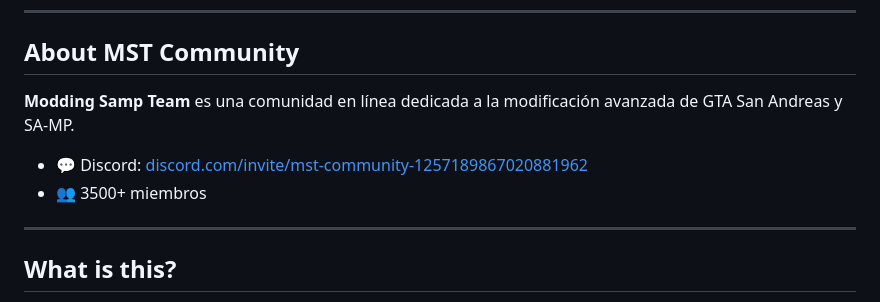
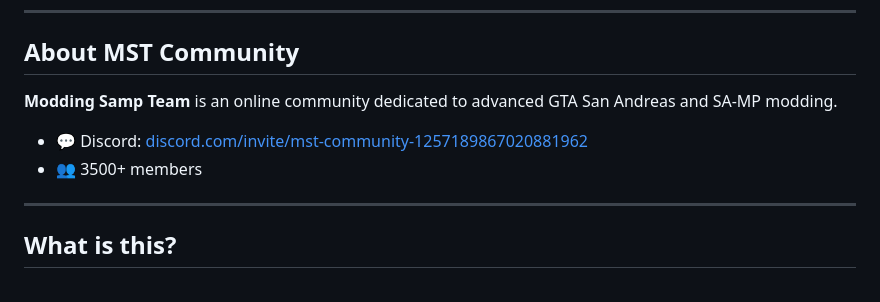
Before and after one commit to MST-Community/samp-lua-docs, a Markdown page: README.md, the part around the change. Drawn GitHub-style.

```diff
--- a/README.md
+++ b/README.md
@@ -13,10 +13,10 @@
 
 ## About MST Community
 
-**Modding Samp Team** es una comunidad en línea dedicada a la modificación avanzada de GTA San Andreas y SA-MP.
+**Modding Samp Team** is an online community dedicated to advanced GTA San Andreas and SA-MP modding.
 
 - 💬 Discord: [discord.com/invite/mst-community-1257189867020881962](https://discord.com/invite/mst-community-1257189867020881962)
-- 👥 3500+ miembros
+- 👥 3500+ members
 
 ---
 
```
